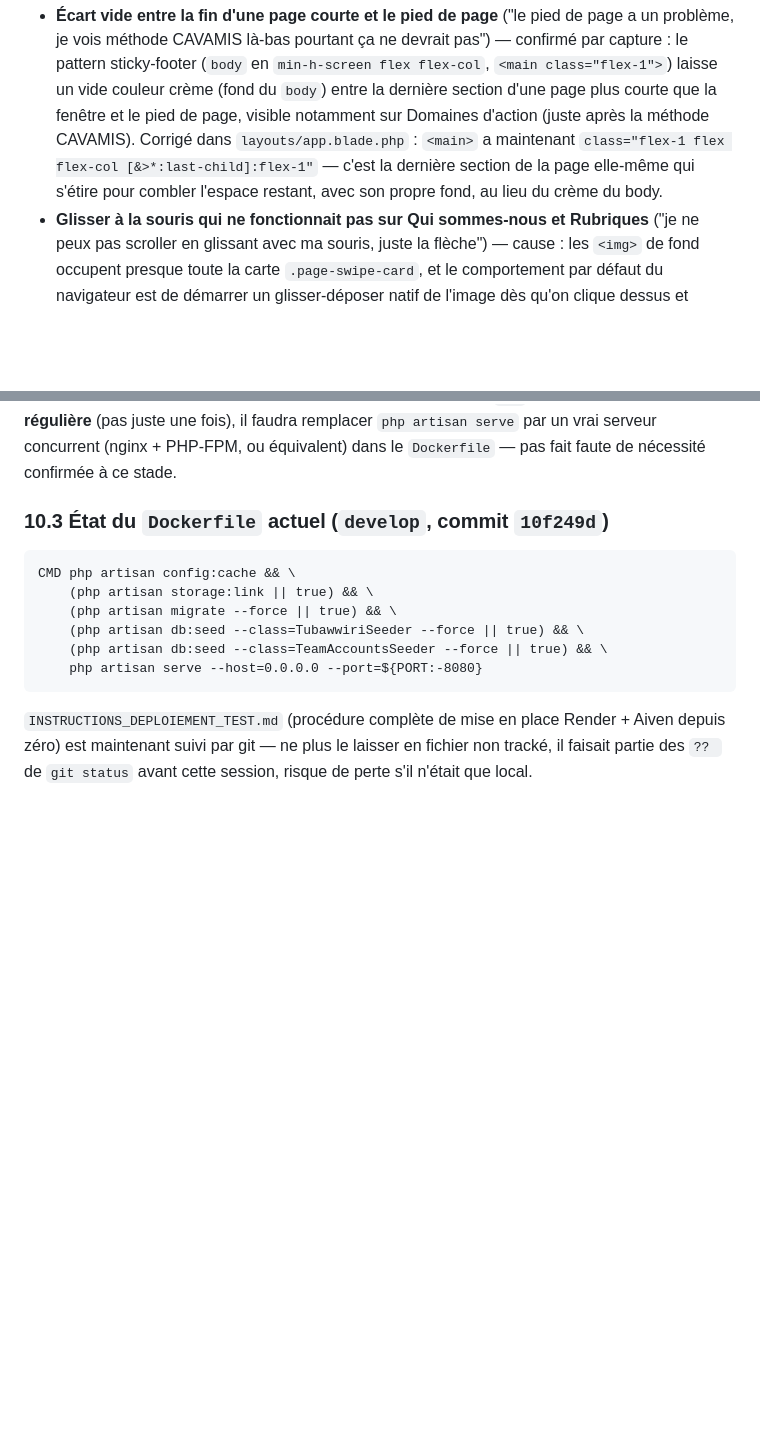
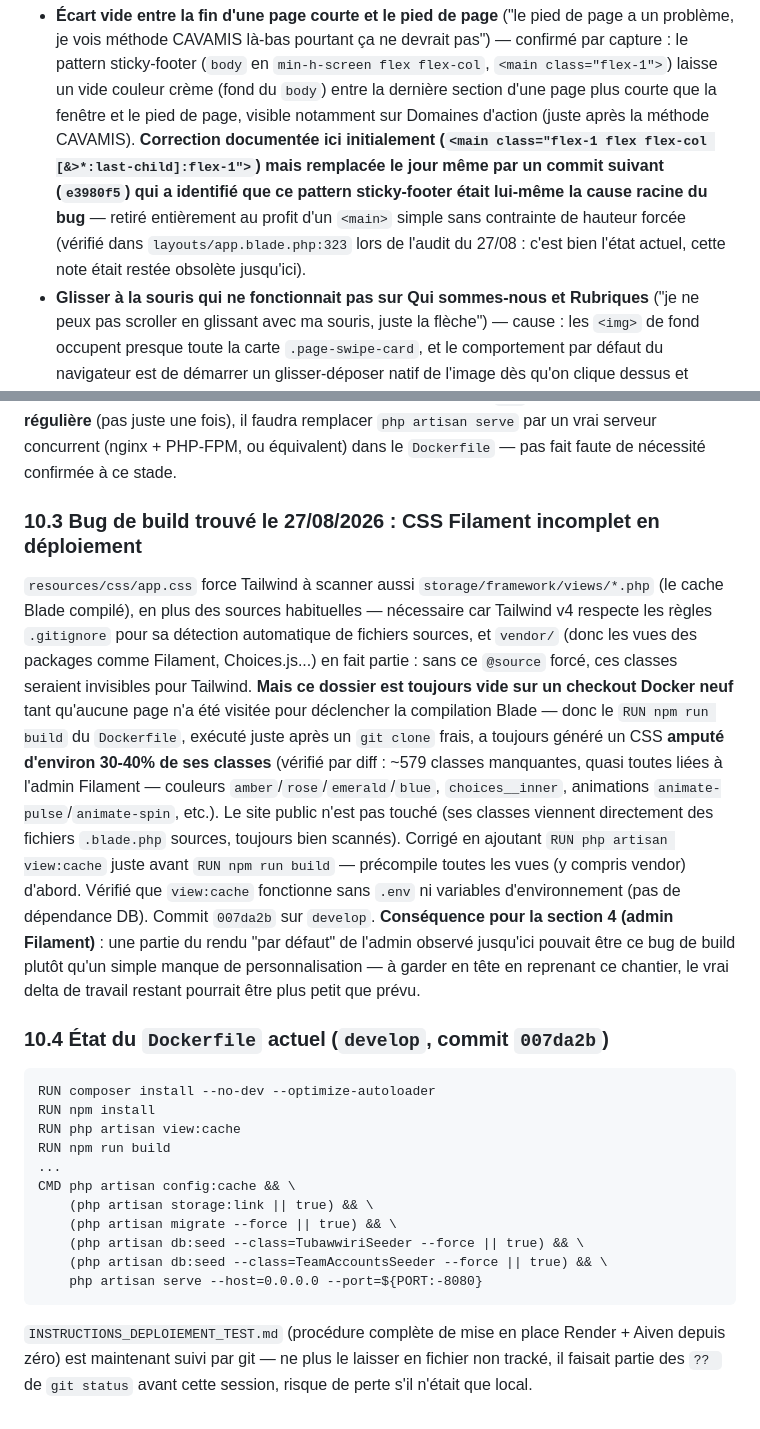
Before and after one commit to estie-glo/tubawwiri, a Markdown page: CLAUDE.md, 2 parts joined by grey strips. Rendered like a GitHub page; blank space fills up the shorter version.

````diff
--- a/CLAUDE.md
+++ b/CLAUDE.md
@@ -775,11 +780,14 @@ tailles avant de conclure.
   (`body` en `min-h-screen flex flex-col`, `<main class="flex-1">`) laisse
   un vide couleur crème (fond du `body`) entre la dernière section d'une
   page plus courte que la fenêtre et le pied de page, visible notamment sur
-  Domaines d'action (juste après la méthode CAVAMIS). Corrigé dans
-  `layouts/app.blade.php` : `<main>` a maintenant
-  `class="flex-1 flex flex-col [&>*:last-child]:flex-1"` — c'est la
-  dernière section de la page elle-même qui s'étire pour combler l'espace
-  restant, avec son propre fond, au lieu du crème du body.
+  Domaines d'action (juste après la méthode CAVAMIS). **Correction
+  documentée ici initialement (`<main class="flex-1 flex flex-col
+  [&>*:last-child]:flex-1">`) mais remplacée le jour même par un commit
+  suivant (`e3980f5`) qui a identifié que ce pattern sticky-footer était
+  lui-même la cause racine du bug** — retiré entièrement au profit d'un
+  `<main>` simple sans contrainte de hauteur forcée (vérifié dans
+  `layouts/app.blade.php:323` lors de l'audit du 27/08 : c'est bien l'état
+  actuel, cette note était restée obsolète jusqu'ici).
 - **Glisser à la souris qui ne fonctionnait pas sur Qui sommes-nous et
   Rubriques** ("je ne peux pas scroller en glissant avec ma souris, juste
   la flèche") — cause : les `<img>` de fond occupent presque toute la carte
@@ -1174,9 +1216,40 @@ juste une fois), il faudra remplacer `php artisan serve` par un vrai serveur
 concurrent (nginx + PHP-FPM, ou équivalent) dans le `Dockerfile` — pas fait
 faute de nécessité confirmée à ce stade.
 
-### 10.3 État du `Dockerfile` actuel (`develop`, commit `10f249d`)
+### 10.3 Bug de build trouvé le 27/08/2026 : CSS Filament incomplet en déploiement
+
+`resources/css/app.css` force Tailwind à scanner aussi
+`storage/framework/views/*.php` (le cache Blade compilé), en plus des
+sources habituelles — nécessaire car Tailwind v4 respecte les règles
+`.gitignore` pour sa détection automatique de fichiers sources, et `vendor/`
+(donc les vues des packages comme Filament, Choices.js...) en fait partie :
+sans ce `@source` forcé, ces classes seraient invisibles pour Tailwind.
+**Mais ce dossier est toujours vide sur un checkout Docker neuf** tant
+qu'aucune page n'a été visitée pour déclencher la compilation Blade — donc
+le `RUN npm run build` du `Dockerfile`, exécuté juste après un `git clone`
+frais, a toujours généré un CSS **amputé d'environ 30-40% de ses classes**
+(vérifié par diff : ~579 classes manquantes, quasi toutes liées à l'admin
+Filament — couleurs `amber`/`rose`/`emerald`/`blue`, `choices__inner`,
+animations `animate-pulse`/`animate-spin`, etc.). Le site public n'est pas
+touché (ses classes viennent directement des fichiers `.blade.php` sources,
+toujours bien scannés). Corrigé en ajoutant `RUN php artisan view:cache`
+juste avant `RUN npm run build` — précompile toutes les vues (y compris
+vendor) d'abord. Vérifié que `view:cache` fonctionne sans `.env` ni
+variables d'environnement (pas de dépendance DB). Commit `007da2b` sur
+`develop`. **Conséquence pour la section 4 (admin Filament)** : une partie
+du rendu "par défaut" de l'admin observé jusqu'ici pouvait être ce bug de
+build plutôt qu'un simple manque de personnalisation — à garder en tête en
+reprenant ce chantier, le vrai delta de travail restant pourrait être plus
+petit que prévu.
+
+### 10.4 État du `Dockerfile` actuel (`develop`, commit `007da2b`)
 
 ```
+RUN composer install --no-dev --optimize-autoloader
+RUN npm install
+RUN php artisan view:cache
+RUN npm run build
+...
 CMD php artisan config:cache && \
     (php artisan storage:link || true) && \
     (php artisan migrate --force || true) && \
````
Also changed, not shown: other parts of CLAUDE.md (+45 -6 lines).
